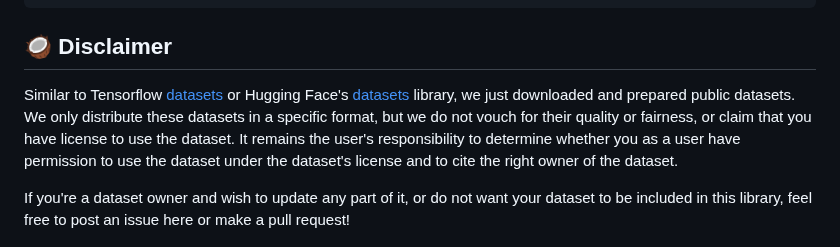
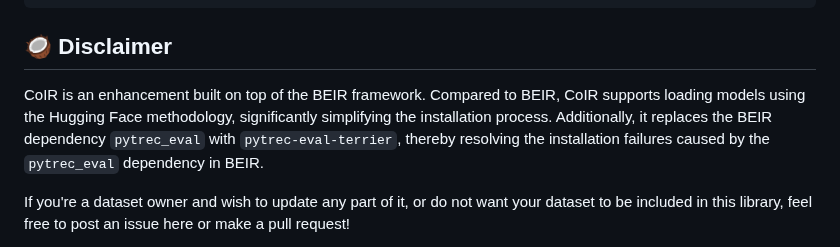
Before and after one commit to CoIR-team/coir, a Markdown page: README.md, the part around the change. Drawn GitHub-style.

```diff
--- a/README.md
+++ b/README.md
@@ -134,7 +134,7 @@ print(results)
 
 ## :coconut: Disclaimer
 
-Similar to Tensorflow [datasets](https://github.com/tensorflow/datasets) or Hugging Face's [datasets](https://github.com/huggingface/datasets) library, we just downloaded and prepared public datasets. We only distribute these datasets in a specific format, but we do not vouch for their quality or fairness, or claim that you have license to use the dataset. It remains the user's responsibility to determine whether you as a user have permission to use the dataset under the dataset's license and to cite the right owner of the dataset.
+CoIR is an enhancement built on top of the BEIR framework. Compared to BEIR, CoIR supports loading models using the Hugging Face methodology, significantly simplifying the installation process. Additionally, it replaces the BEIR dependency `pytrec_eval` with `pytrec-eval-terrier`, thereby resolving the installation failures caused by the `pytrec_eval` dependency in BEIR.
 
 If you're a dataset owner and wish to update any part of it, or do not want your dataset to be included in this library, feel free to post an issue here or make a pull request!
 
```
